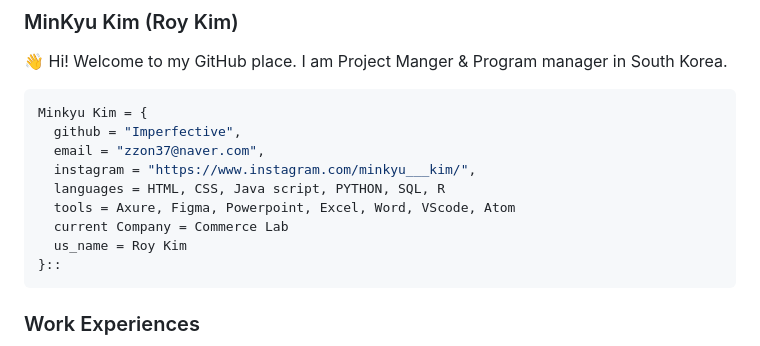
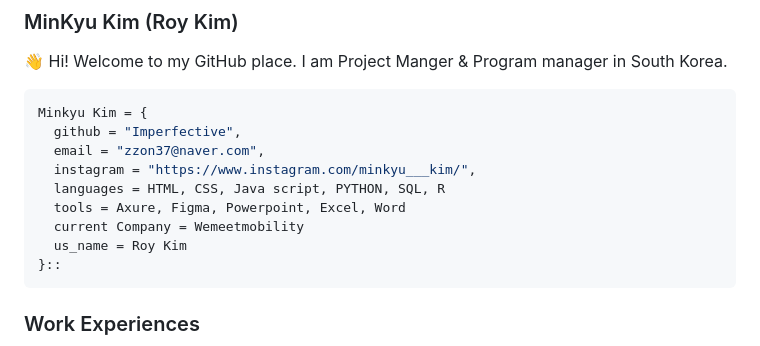
Before and after one commit to Imperfective/Imperfective, a Markdown page: README.md, the part around the change printed below. Rendered like a GitHub page.

````diff
--- a/README.md
+++ b/README.md
@@ -12,8 +8,8 @@ Minkyu Kim = {
   email = "zzon37@naver.com",
   instagram = "https://www.instagram.com/minkyu___kim/",
   languages = HTML, CSS, Java script, PYTHON, SQL, R
-  tools = Axure, Figma, Powerpoint, Excel, Word, VScode, Atom
-  current Company = Commerce Lab
+  tools = Axure, Figma, Powerpoint, Excel, Word
+  current Company = Wemeetmobility
   us_name = Roy Kim
 }::
 ```
````
Also changed, not shown: other parts of README.md (+0 -4 lines).
